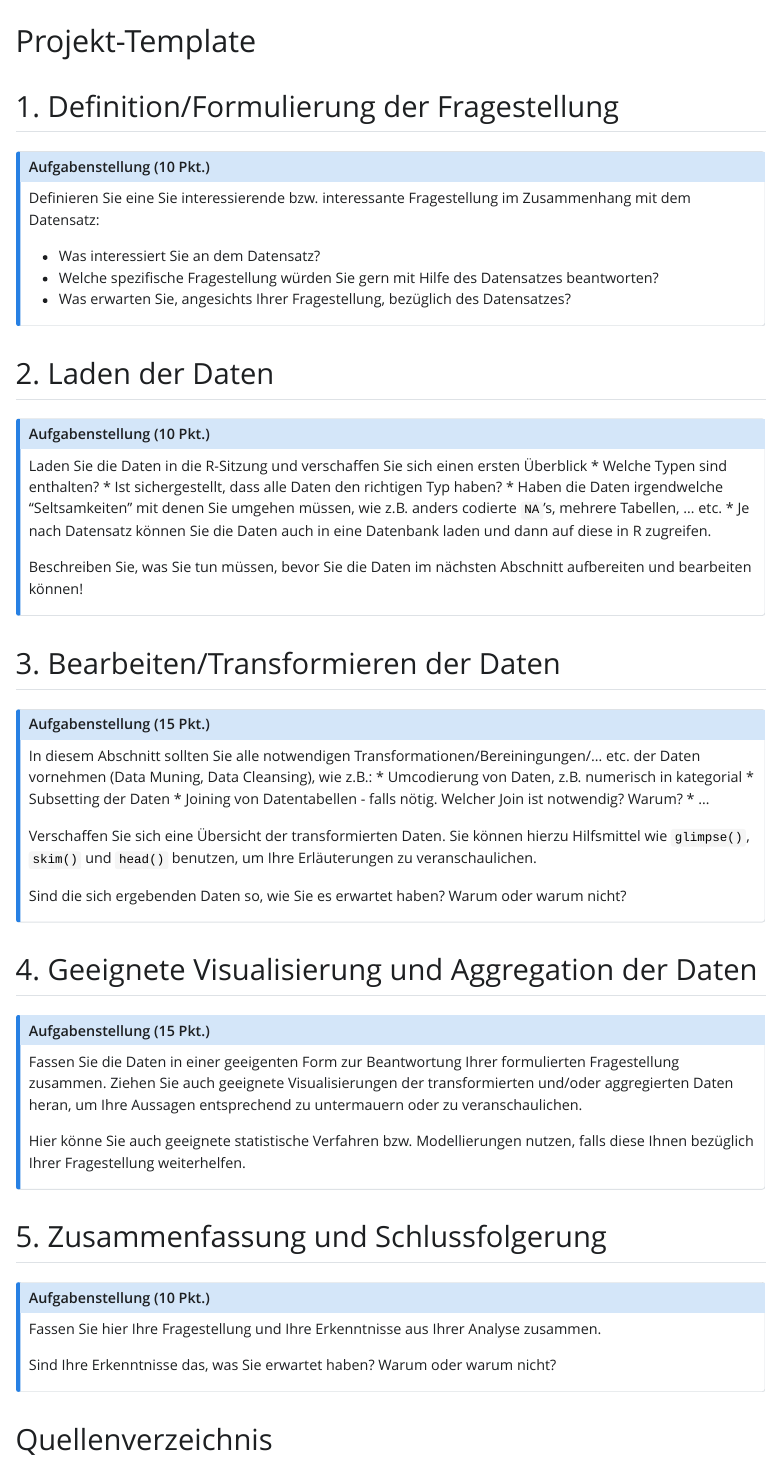
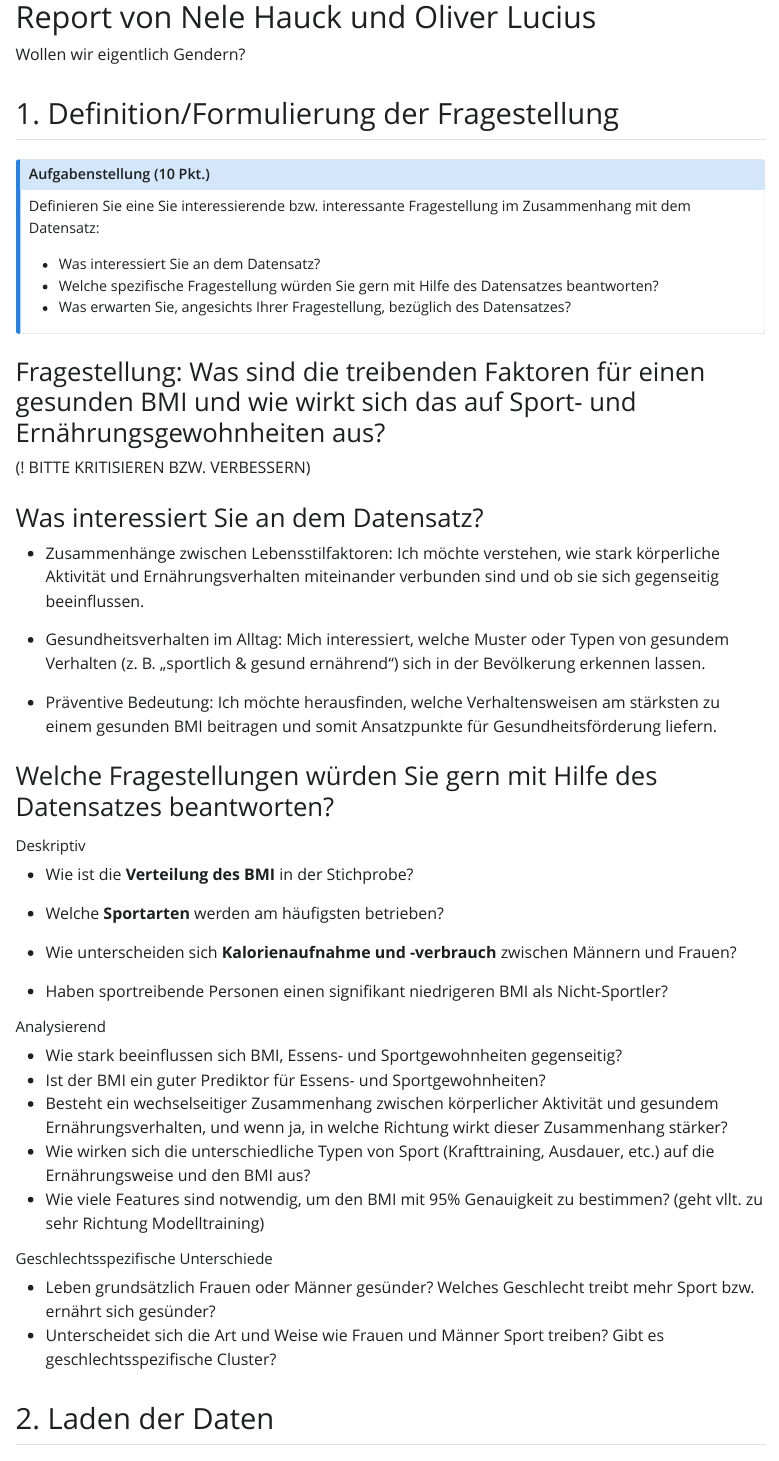
Before and after one commit to oliverlcs/Data-Analysis-in-R, a Quarto document (analysis.qmd): the page in a window 1100 px wide, from 170 px down before the commit and from 200 px down after it. The pictures show the output file analysis.html that the author committed with the source, opened offline; Quarto's library style sheets are replaced by a plain one without menus.

Commit message:
create questions in analysis.qmd

```diff
--- a/analysis.qmd
+++ b/analysis.qmd
@@ -5,7 +5,9 @@ date: today
 format: html
 ---
 
-# Projekt-Template
+# Report von Nele Hauck und Oliver Lucius
+
+Wollen wir eigentlich Gendern?
 
 ## 1. Definition/Formulierung der Fragestellung
 
@@ -18,6 +20,43 @@ Definieren Sie eine Sie interessierende bzw. interessante Fragestellung im Zusam
 -   Welche spezifische Fragestellung würden Sie gern mit Hilfe des Datensatzes beantworten?
 -   Was erwarten Sie, angesichts Ihrer Fragestellung, bezüglich des Datensatzes?
 :::
+
+### Fragestellung: Was sind die treibenden Faktoren für einen gesunden BMI und wie wirkt sich das auf Sport- und Ernährungsgewohnheiten aus?
+
+(! BITTE KRITISIEREN BZW. VERBESSERN)
+
+### Was interessiert Sie an dem Datensatz?
+
+-   Zusammenhänge zwischen Lebensstilfaktoren: Ich möchte verstehen, wie stark körperliche Aktivität und Ernährungsverhalten miteinander verbunden sind und ob sie sich gegenseitig beeinflussen.
+
+-   Gesundheitsverhalten im Alltag: Mich interessiert, welche Muster oder Typen von gesundem Verhalten (z. B. „sportlich & gesund ernährend“) sich in der Bevölkerung erkennen lassen.
+
+-   Präventive Bedeutung: Ich möchte herausfinden, welche Verhaltensweisen am stärksten zu einem gesunden BMI beitragen und somit Ansatzpunkte für Gesundheitsförderung liefern.
+
+### Welche Fragestellungen würden Sie gern mit Hilfe des Datensatzes beantworten?
+
+###### Deskriptiv
+
+-   Wie ist die **Verteilung des BMI** in der Stichprobe?
+
+-   Welche **Sportarten** werden am häufigsten betrieben?
+
+-   Wie unterscheiden sich **Kalorienaufnahme und -verbrauch** zwischen Männern und Frauen?
+
+-   Haben sportreibende Personen einen signifikant niedrigeren BMI als Nicht-Sportler?
+
+###### Analysierend
+
+-   Wie stark beeinflussen sich BMI, Essens- und Sportgewohnheiten gegenseitig?
+-   Ist der BMI ein guter Prediktor für Essens- und Sportgewohnheiten?
+-   Besteht ein wechselseitiger Zusammenhang zwischen körperlicher Aktivität und gesundem Ernährungsverhalten, und wenn ja, in welche Richtung wirkt dieser Zusammenhang stärker?
+-   Wie wirken sich die unterschiedliche Typen von Sport (Krafttraining, Ausdauer, etc.) auf die Ernährungsweise und den BMI aus?
+-   Wie viele Features sind notwendig, um den BMI mit 95% Genauigkeit zu bestimmen? (geht vllt. zu sehr Richtung Modelltraining)
+
+###### Geschlechtsspezifische Unterschiede
+
+-   Leben grundsätzlich Frauen oder Männer gesünder? Welches Geschlecht treibt mehr Sport bzw. ernährt sich gesünder?
+-   Unterscheidet sich die Art und Weise wie Frauen und Männer Sport treiben? Gibt es geschlechtsspezifische Cluster?
 
 ## 2. Laden der Daten
 
```
Also changed, not shown: README.md, analysis.html, 3 other files.
